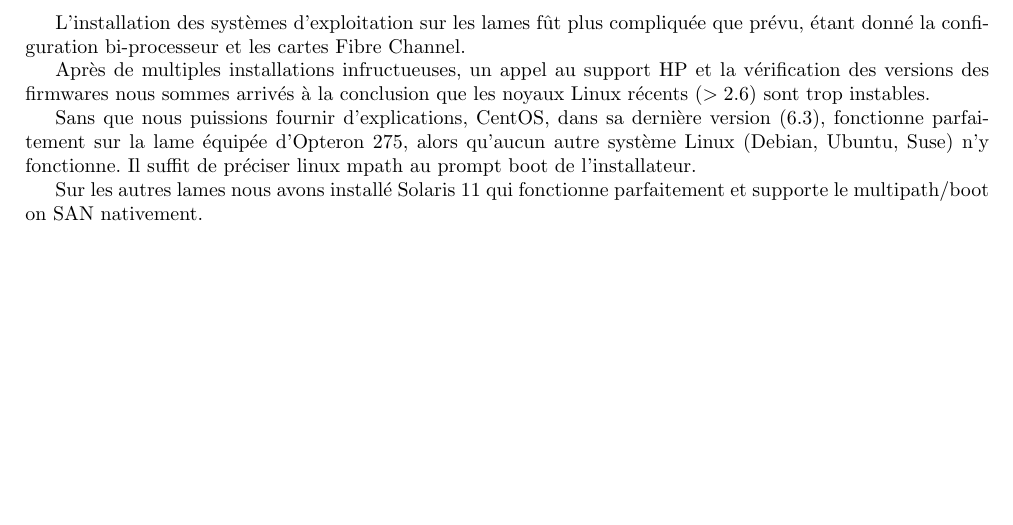
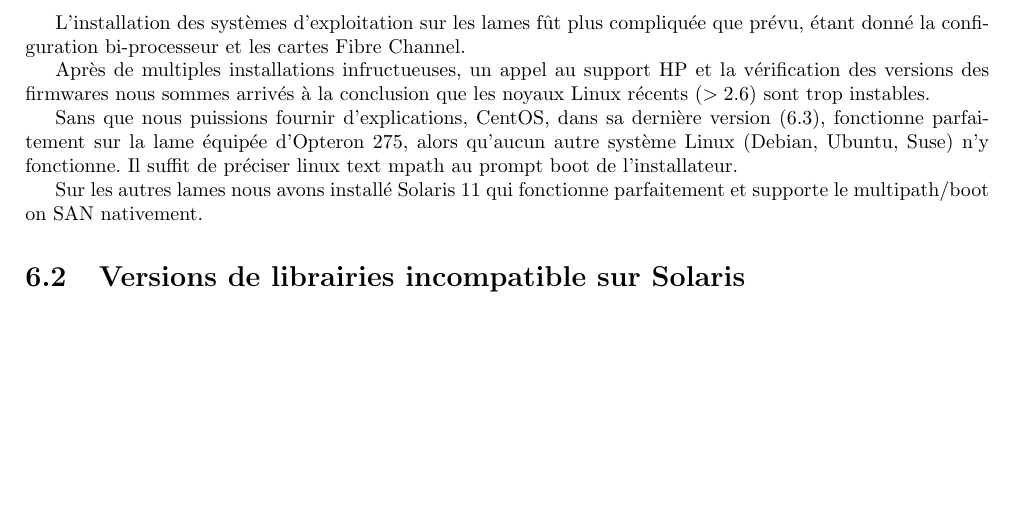
Before and after one commit to OpenLamas/Projet_OpenStack, a LaTeX document (docs/Rapport/rapport.tex): part of page 15 of 21, cut so that both start at the same text. Compiled offline with pdfLaTeX.

Commit message:
Ajout section pb lib

```diff
--- a/docs/Rapport/rapport.tex
+++ b/docs/Rapport/rapport.tex
@@ -349,9 +349,12 @@ L'installation des systèmes d'exploitation sur les lames fût plus compliquée
 Après de multiples installations infructueuses, un appel au support HP et la vérification des versions des firmwares nous sommes arrivés à la conclusion que les noyaux Linux récents ($ > 2.6 $) sont trop instables.
 
 Sans que nous puissions fournir d'explications, CentOS, dans sa dernière version (6.3), fonctionne parfaitement sur la lame équipée d'Opteron 275, alors qu'aucun autre système Linux (Debian, Ubuntu, Suse) n'y fonctionne.
-Il suffit de préciser linux mpath au prompt boot de l'installateur.
+Il suffit de préciser linux text mpath au prompt boot de l'installateur.
 
 Sur les autres lames nous avons installé Solaris 11 qui fonctionne parfaitement et supporte le multipath/boot on SAN nativement.
+
+\section{Versions de librairies incompatible sur Solaris}
+\label{sec:libsolaris}
 
 \chapter{Conclusion}
 Parler des versions pas stables (master) d'OpenStack
```
